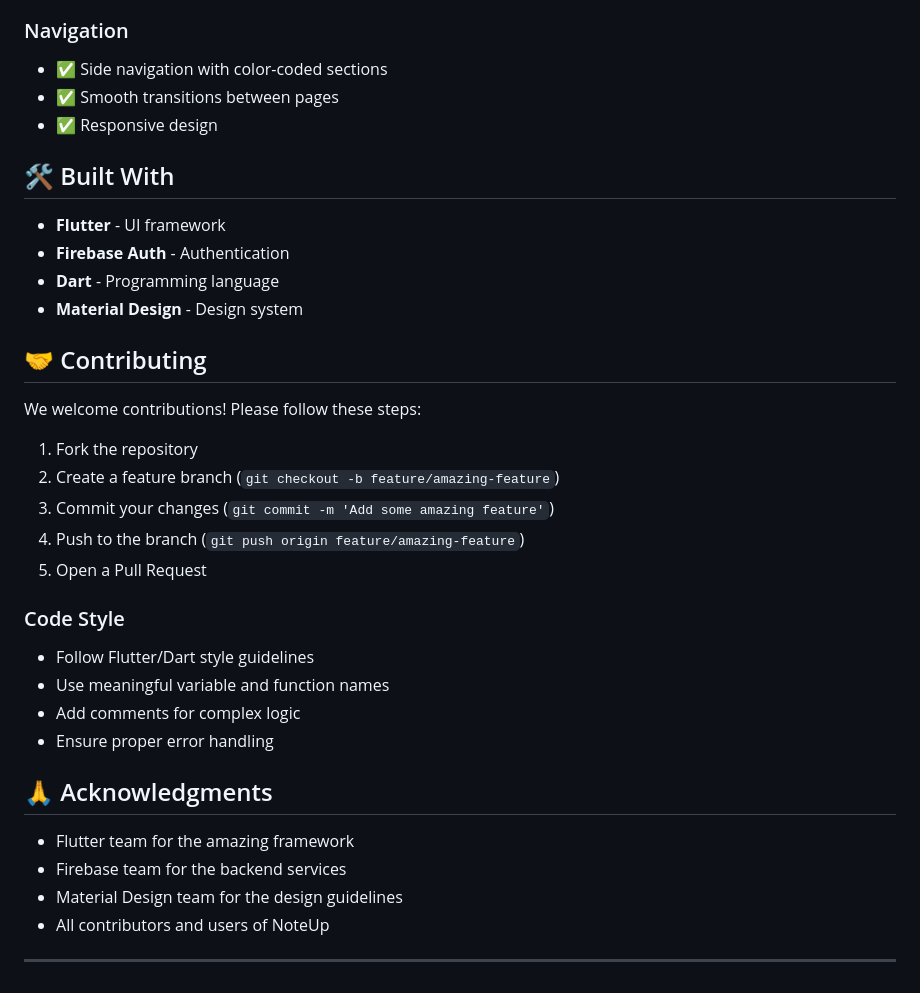
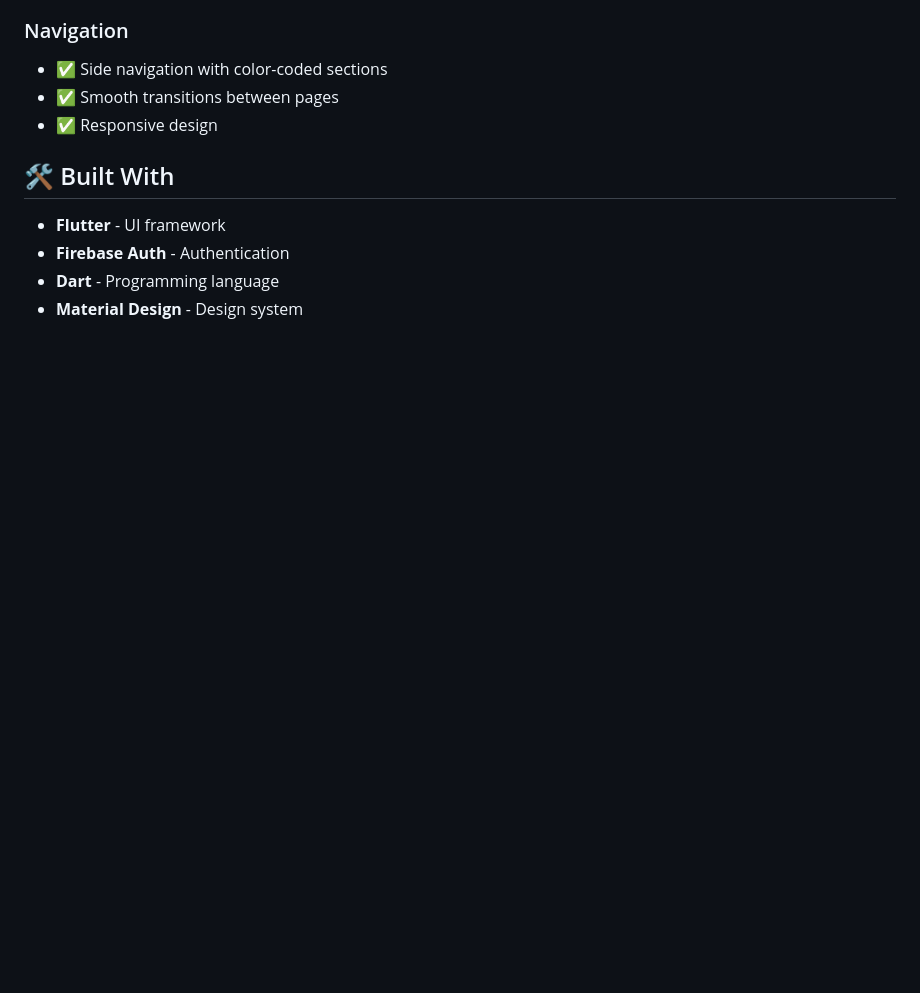
Before and after one commit to harshit36singh/noteup, a Markdown page: README.md, the part around the change. Drawn GitHub-style; blank space fills up the shorter version.

```diff
--- a/README.md
+++ b/README.md
@@ -117,28 +117,3 @@ The app uses a custom color palette:
 - **Firebase Auth** - Authentication
 - **Dart** - Programming language
 - **Material Design** - Design system
-
-## 🤝 Contributing
-
-We welcome contributions! Please follow these steps:
-
-1. Fork the repository
-2. Create a feature branch (`git checkout -b feature/amazing-feature`)
-3. Commit your changes (`git commit -m 'Add some amazing feature'`)
-4. Push to the branch (`git push origin feature/amazing-feature`)
-5. Open a Pull Request
-
-### Code Style
-
-- Follow Flutter/Dart style guidelines
-- Use meaningful variable and function names
-- Add comments for complex logic
-- Ensure proper error handling
-
-## 🙏 Acknowledgments
-
-- Flutter team for the amazing framework
-- Firebase team for the backend services
-- Material Design team for the design guidelines
-- All contributors and users of NoteUp
----
```
